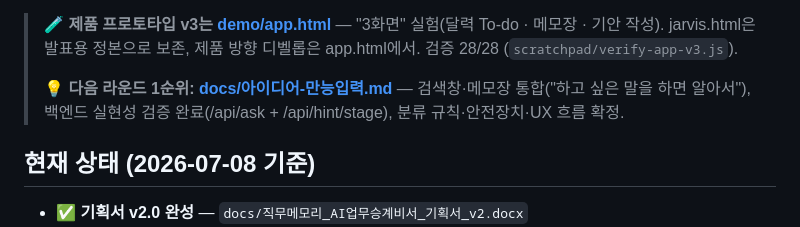
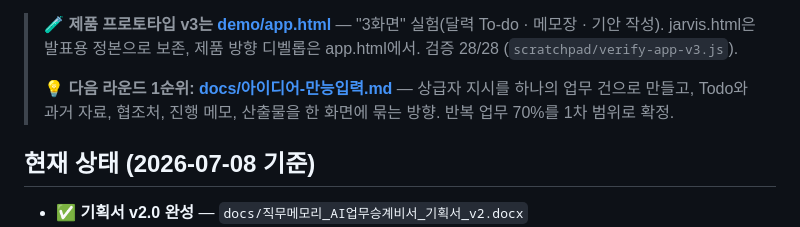
Before and after one commit to sangwonMoon-kor/kdhc-ai-contest, a Markdown page: README.md, the part around the change. Drawn GitHub-style.

```diff
--- a/README.md
+++ b/README.md
@@ -18,8 +18,8 @@
 > 🧪 **제품 프로토타입 v3는 [demo/app.html](demo/app.html)** — "3화면" 실험(달력 To-do · 메모장 · 기안 작성).
 > jarvis.html은 발표용 정본으로 보존, 제품 방향 디벨롭은 app.html에서. 검증 28/28 (`scratchpad/verify-app-v3.js`).
 >
-> 💡 **다음 라운드 1순위: [docs/아이디어-만능입력.md](docs/아이디어-만능입력.md)** — 검색창·메모장 통합("하고 싶은 말을 하면
-> 알아서"), 백엔드 실현성 검증 완료(/api/ask + /api/hint/stage), 분류 규칙·안전장치·UX 흐름 확정.
+> 💡 **다음 라운드 1순위: [docs/아이디어-만능입력.md](docs/아이디어-만능입력.md)** — 상급자 지시를 하나의 업무 건으로 만들고,
+> Todo와 과거 자료, 협조처, 진행 메모, 산출물을 한 화면에 묶는 방향. 반복 업무 70%를 1차 범위로 확정.
 
 ## 현재 상태 (2026-07-08 기준)
 
```
Also changed, not shown: docs/아이디어-만능입력.md (+154 -57 lines), 1 other file.
